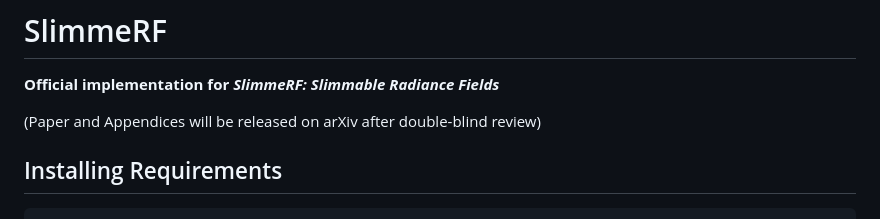
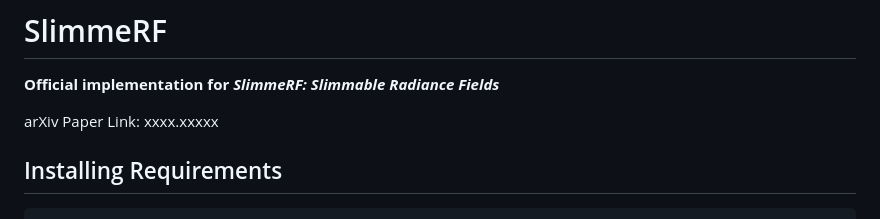
Before and after one commit to Shiran-Yuan/SlimmeRF, a Markdown page: README.md, the part around the change. GitHub-like rendering.

````diff
--- a/README.md
+++ b/README.md
@@ -1,7 +1,7 @@
 # SlimmeRF
 **Official implementation for *SlimmeRF: Slimmable Radiance Fields***
 
-(Paper and Appendices will be released on arXiv after double-blind review)
+arXiv Paper Link: xxxx.xxxxx
 
 ## Installing Requirements
 ```
````
